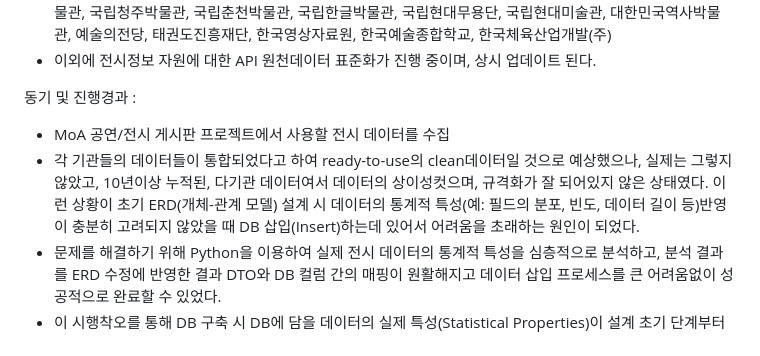
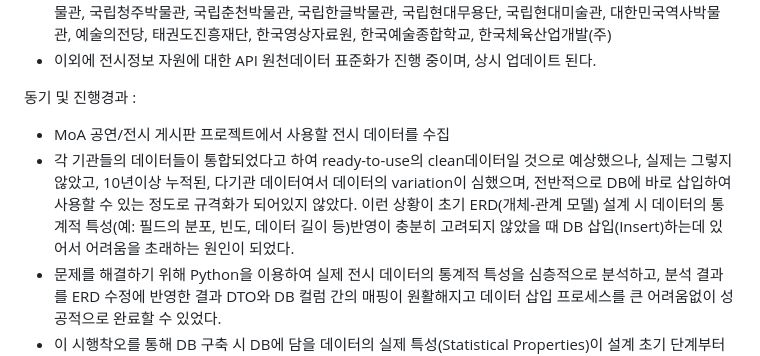
Before and after one commit to nickName333777/mySandbox-FC000, a Markdown page: README.md, the part around the change. Drawn GitHub-style.

Commit message:
Update README.md
ㄱ

```diff
--- a/README.md
+++ b/README.md
@@ -9,7 +9,7 @@
 
 동기 및 진행경과 :
 - MoA 공연/전시 게시판 프로젝트에서 사용할 전시 데이터를 수집 <br>
-- 각 기관들의 데이터들이 통합되었다고 하여 ready-to-use의 clean데이터일 것으로 예상했으나, 실제는 그렇지 않았고, 10년이상 누적된, 다기관 데이터여서 데이터의 상이성컷으며, 규격화가 잘 되어있지 않은 상태였다. 이런 상황이 초기 ERD(개체-관계 모델) 설계 시 데이터의 통계적 특성(예: 필드의 분포, 빈도, 데이터 길이 등)반영이 충분히 고려되지 않았을 때 DB 삽입(Insert)하는데 있어서 어려움을 초래하는 원인이 되었다. <br>
+- 각 기관들의 데이터들이 통합되었다고 하여 ready-to-use의 clean데이터일 것으로 예상했으나, 실제는 그렇지 않았고, 10년이상 누적된, 다기관 데이터여서 데이터의 variation이 심했으며, 전반적으로 DB에 바로 삽입하여 사용할 수 있는 정도로 규격화가 되어있지 않았다. 이런 상황이 초기 ERD(개체-관계 모델) 설계 시 데이터의 통계적 특성(예: 필드의 분포, 빈도, 데이터 길이 등)반영이 충분히 고려되지 않았을 때 DB 삽입(Insert)하는데 있어서 어려움을 초래하는 원인이 되었다. <br>
 - 문제를 해결하기 위해 Python을 이용하여 실제 전시 데이터의 통계적 특성을 심층적으로 분석하고,  분석 결과를 ERD 수정에 반영한 결과 DTO와 DB 컬럼 간의 매핑이 원활해지고 데이터 삽입 프로세스를 큰 어려움없이 성공적으로 완료할 수 있었다.<br>
 - 이 시행착오를 통해 DB 구축 시 DB에 담을 데이터의 실제 특성(Statistical Properties)이 설계 초기 단계부터 면밀히 파악되어 ERD에 선제적으로 반영되어야 한다는 것을 깊이 인식하게 됨.<br>
 <br>
```
